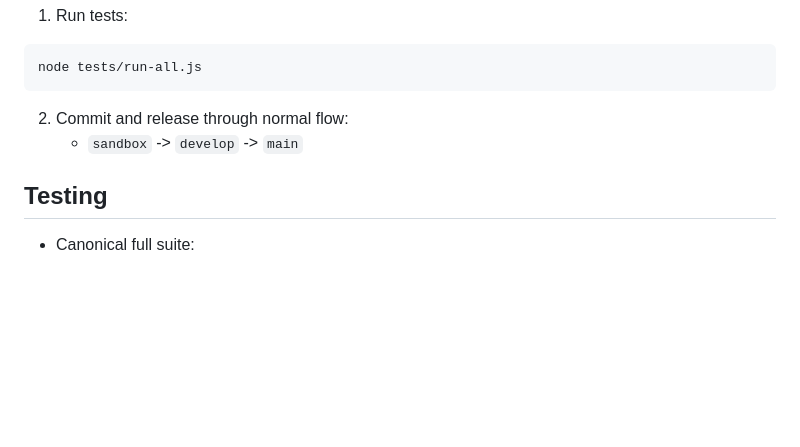
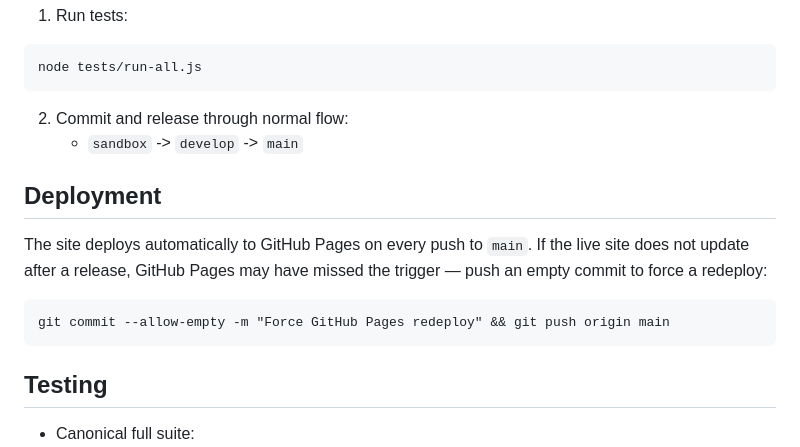
Before and after one commit to rndrssn/platoscave, a Markdown page: README.md, the part around the change. Rendered like a GitHub page; blank space fills up the shorter version.

Commit message:
Add GitHub Pages force-redeploy note to README
Co-Authored-By: Claude Sonnet 4.6 <noreply@anthropic.com>

````diff
--- a/README.md
+++ b/README.md
@@ -122,6 +122,14 @@ node tests/run-all.js
 2. Commit and release through normal flow:
    - `sandbox` -> `develop` -> `main`
 
+## Deployment
+
+The site deploys automatically to GitHub Pages on every push to `main`. If the live site does not update after a release, GitHub Pages may have missed the trigger — push an empty commit to force a redeploy:
+
+```
+git commit --allow-empty -m "Force GitHub Pages redeploy" && git push origin main
+```
+
 ## Testing
 
 - Canonical full suite:
````
